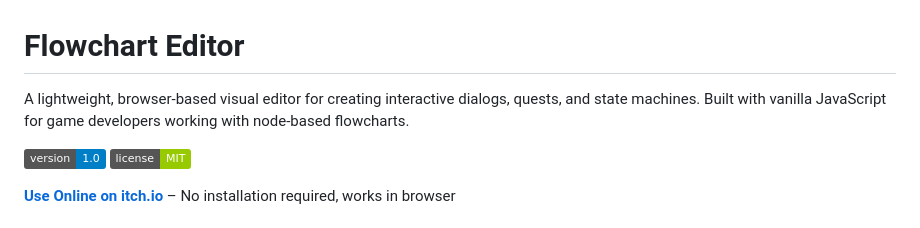
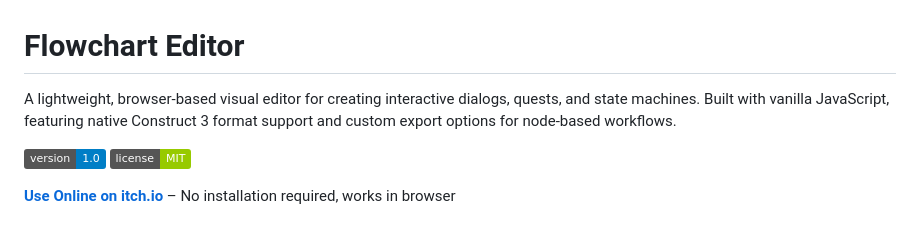
Before and after one commit to FamstudioGames/construct3-flowchart-editor, a Markdown page: README.md, the part around one of its changes. GitHub-like rendering; badges without logos.

Commit message:
Enhance README with new features and donation link
Updated project description and donation link in README.

```diff
--- a/README.md
+++ b/README.md
@@ -1,6 +1,6 @@
 # Flowchart Editor
 
-A lightweight, browser-based visual editor for creating interactive dialogs, quests, and state machines. Built with vanilla JavaScript for game developers working with node-based flowcharts.
+A lightweight, browser-based visual editor for creating interactive dialogs, quests, and state machines. Built with vanilla JavaScript, featuring native Construct 3 format support and custom export options for node-based workflows.
 
 [![Version](https://img.shields.io/badge/version-1.0-blue.svg)](https://github.com/FamstudioGames/construct3-flowchart-editor)
 [![License](https://img.shields.io/badge/license-MIT-green.svg)](LICENSE)
```
Also changed, not shown: other parts of README.md (+1 -1 lines).
